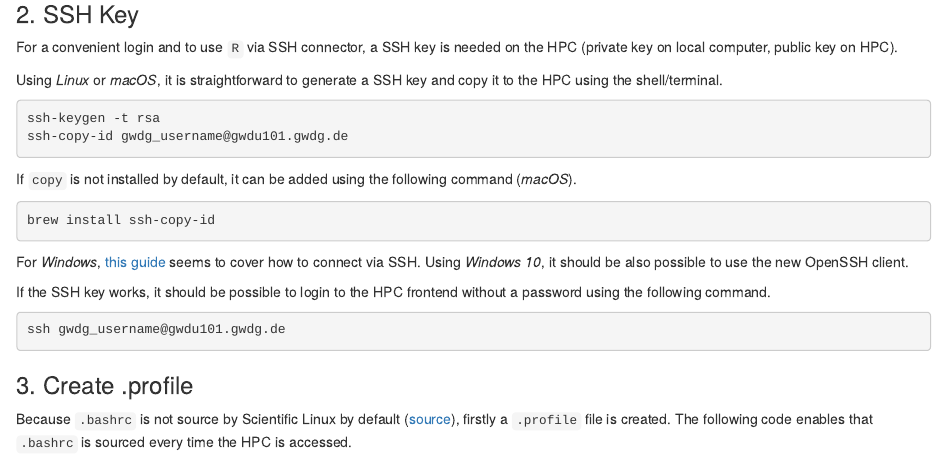
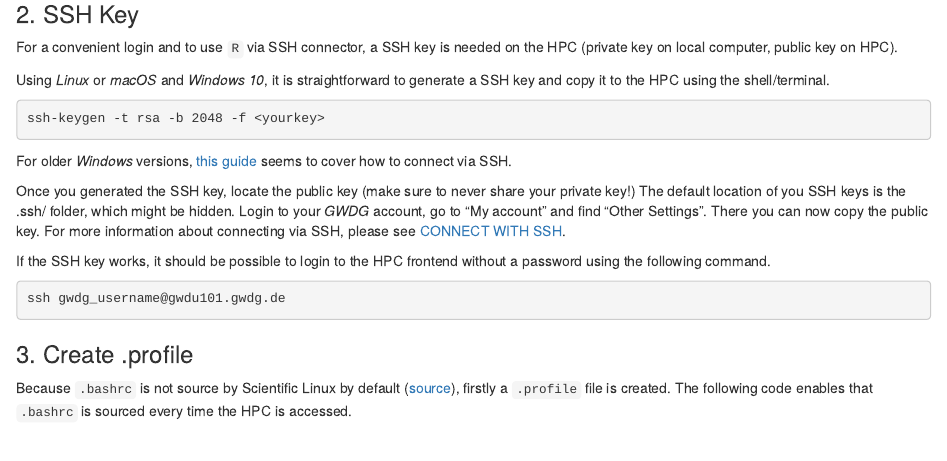
Before and after one commit to r-spatialecology/gwdg_hpc_guide, an R Markdown document (index.Rmd): the page in a window 1100 px wide, from 640 px down. Rendered offline with R 4.5, knitr and Pandoc, with nearby package versions; drawn as R Markdown's standard HTML page in place of the format the file asks for.

Commit message:
:pencil: Update SSH copy

````diff
--- a/index.Rmd
+++ b/index.Rmd
@@ -36,20 +36,15 @@ The Linux shell must be set to `/bin/ksh` (and not `/bin/sh`). It's possible to
 ### 2. SSH Key
 For a convenient login and to use `R` via SSH connector, a SSH key is needed on the HPC (private key on local computer, public key on HPC).
 
-Using *Linux* or *macOS*, it is straightforward to generate a SSH key and copy it to the HPC using the shell/terminal.
+Using *Linux* or *macOS* and *Windows 10*, it is straightforward to generate a SSH key and copy it to the HPC using the shell/terminal.
 
 ```{bash eval = FALSE}
-ssh-keygen -t rsa
-ssh-copy-id gwdg_username@gwdu101.gwdg.de
+ssh-keygen -t rsa -b 2048 -f <yourkey>
 ```
 
-If `copy` is not installed by default, it can be added using the following command (*macOS*).
+For older *Windows* versions, [this guide](https://docs.joyent.com/public-cloud/getting-started/ssh-keys/generating-an-ssh-key-manually/manually-generating-your-ssh-key-in-windows) seems to cover how to connect via SSH.
 
-```{bash eval = FALSE}
-brew install ssh-copy-id
-```
-
-For *Windows*, [this guide](https://docs.joyent.com/public-cloud/getting-started/ssh-keys/generating-an-ssh-key-manually/manually-generating-your-ssh-key-in-windows) seems to cover how to connect via SSH. Using *Windows 10*, it should be also possible to use the new OpenSSH client.
+Once you generated the SSH key, locate the public key (make sure to never share your private key!) The default location of you SSH keys is the .ssh/ folder, which might be hidden. Login to your *GWDG* account, go to "My account" and find "Other Settings". There you can now copy the public key. For more information about connecting via SSH, please see [CONNECT WITH SSH](https://info.gwdg.de/docs/doku.php?id=en:services:application_services:high_performance_computing:connect_with_ssh).
 
 If the SSH key works, it should be possible to login to the HPC frontend without a password using the following command.
 
````
Also changed, not shown: index.html.
